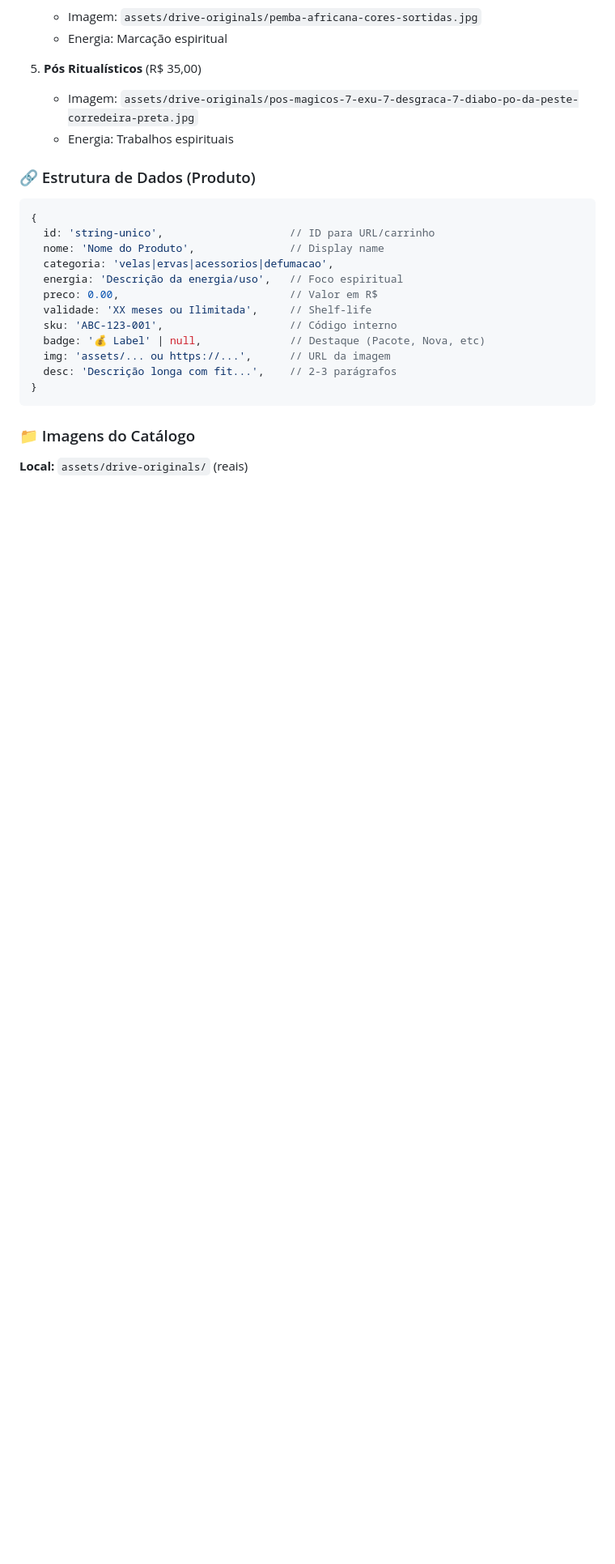
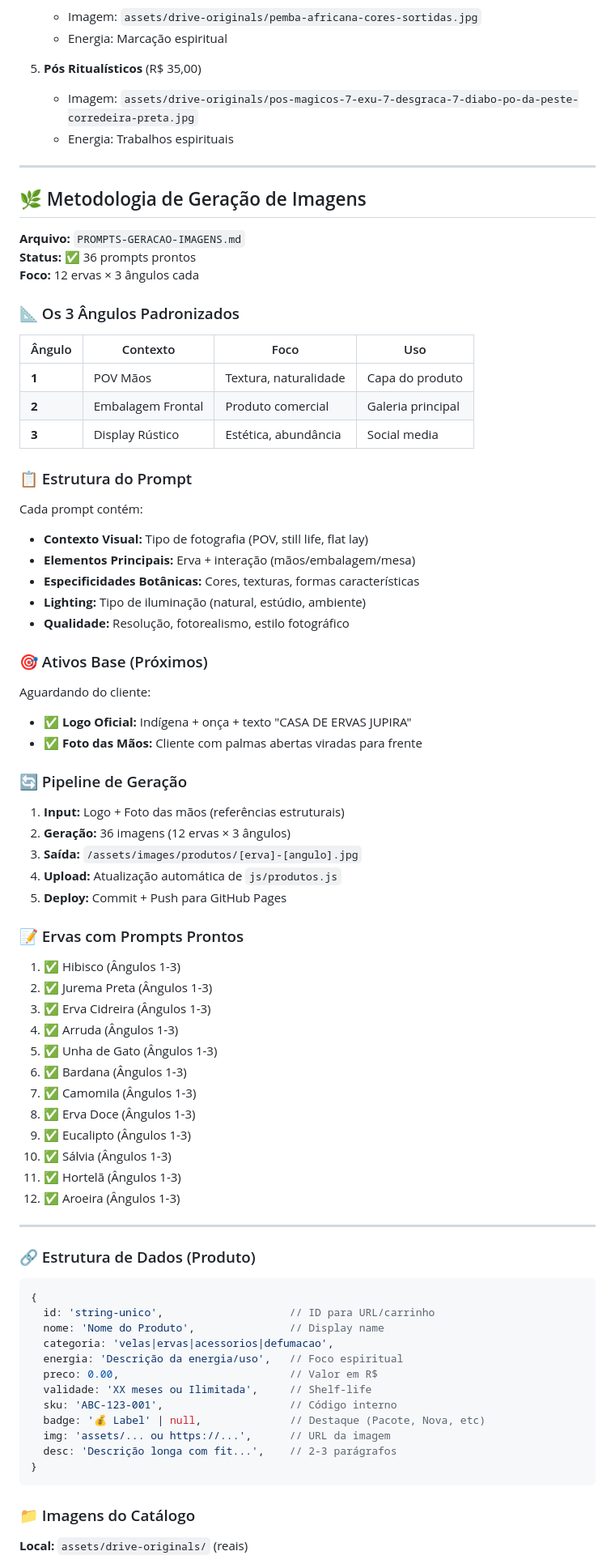
Before and after one commit to Deivisan/casa-de-ervas-jupira, a Markdown page: agentes.md, the part around one of its changes. Shown at 81% size. GitHub-like rendering; blank space fills up the shorter version.

Commit message:
docs: criar metodologia de geração de 36 imagens para 12 ervas — 3 ângulos cada

```diff
--- a/agentes.md
+++ b/agentes.md
@@ -88,6 +88,62 @@ Sistema de agentes autônomos para orquestrar o ecossistema criativo da Casa de
 5. **Pós Ritualísticos** (R$ 35,00)
    - Imagem: `assets/drive-originals/pos-magicos-7-exu-7-desgraca-7-diabo-po-da-peste-corredeira-preta.jpg`
    - Energia: Trabalhos espirituais
+
+---
+
+## 🌿 Metodologia de Geração de Imagens
+
+**Arquivo:** `PROMPTS-GERACAO-IMAGENS.md`
+**Status:** ✅ 36 prompts prontos
+**Foco:** 12 ervas × 3 ângulos cada
+
+### 📐 Os 3 Ângulos Padronizados
+
+| Ângulo | Contexto | Foco | Uso |
+|--------|----------|------|-----|
+| **1** | POV Mãos | Textura, naturalidade | Capa do produto |
+| **2** | Embalagem Frontal | Produto comercial | Galeria principal |
+| **3** | Display Rústico | Estética, abundância | Social media |
+
+### 📋 Estrutura do Prompt
+
+Cada prompt contém:
+- **Contexto Visual:** Tipo de fotografia (POV, still life, flat lay)
+- **Elementos Principais:** Erva + interação (mãos/embalagem/mesa)
+- **Especificidades Botânicas:** Cores, texturas, formas características
+- **Lighting:** Tipo de iluminação (natural, estúdio, ambiente)
+- **Qualidade:** Resolução, fotorealismo, estilo fotográfico
+
+### 🎯 Ativos Base (Próximos)
+
+Aguardando do cliente:
+- ✅ **Logo Oficial:** Indígena + onça + texto "CASA DE ERVAS JUPIRA"
+- ✅ **Foto das Mãos:** Cliente com palmas abertas viradas para frente
+
+### 🔄 Pipeline de Geração
+
+1. **Input:** Logo + Foto das mãos (referências estruturais)
+2. **Geração:** 36 imagens (12 ervas × 3 ângulos)
+3. **Saída:** `/assets/images/produtos/[erva]-[angulo].jpg`
+4. **Upload:** Atualização automática de `js/produtos.js`
+5. **Deploy:** Commit + Push para GitHub Pages
+
+### 📝 Ervas com Prompts Prontos
+
+1. ✅ Hibisco (Ângulos 1-3)
+2. ✅ Jurema Preta (Ângulos 1-3)
+3. ✅ Erva Cidreira (Ângulos 1-3)
+4. ✅ Arruda (Ângulos 1-3)
+5. ✅ Unha de Gato (Ângulos 1-3)
+6. ✅ Bardana (Ângulos 1-3)
+7. ✅ Camomila (Ângulos 1-3)
+8. ✅ Erva Doce (Ângulos 1-3)
+9. ✅ Eucalipto (Ângulos 1-3)
+10. ✅ Sálvia (Ângulos 1-3)
+11. ✅ Hortelã (Ângulos 1-3)
+12. ✅ Aroeira (Ângulos 1-3)
+
+---
 
 ### 🔗 Estrutura de Dados (Produto)
 
```
Also changed, not shown: other parts of agentes.md (+5 -5 lines), PROMPTS-GERACAO-IMAGENS.md (added, +392 -0 lines).
